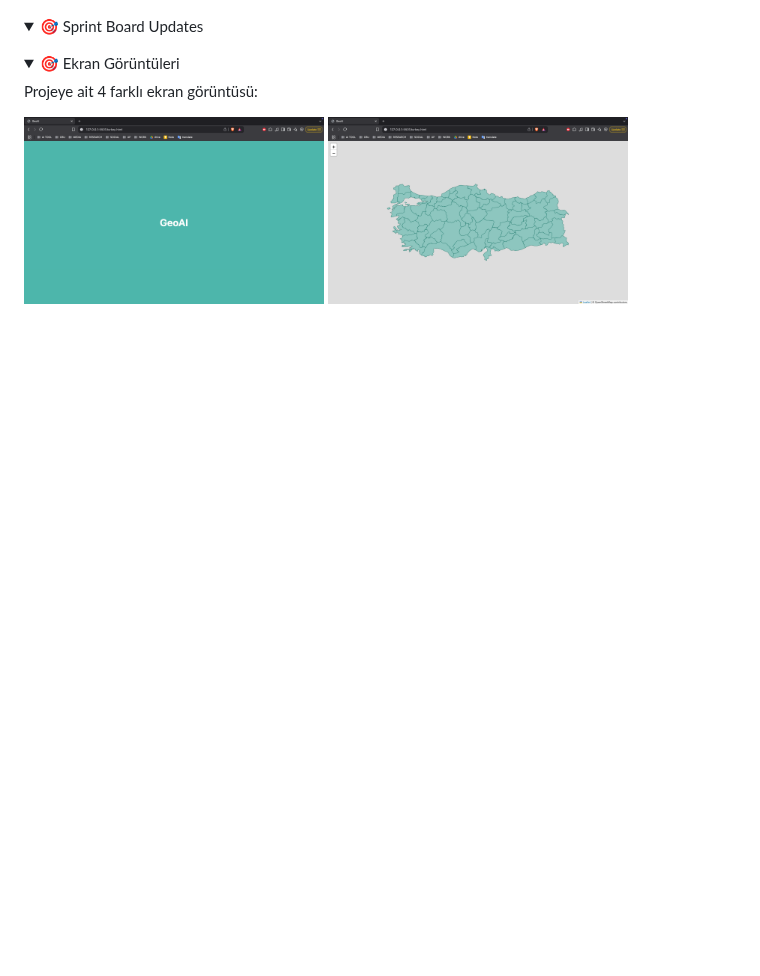
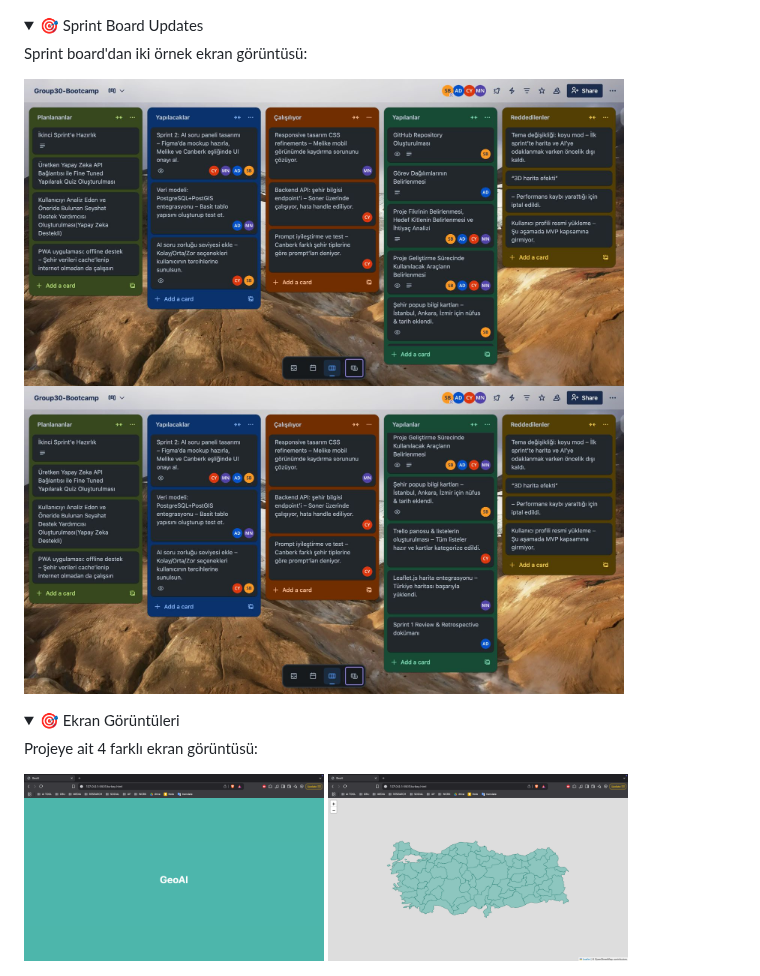
Before and after one commit to sonerbasak/Bootcamp-Team30, a Markdown page: README.md, the part around the change. GitHub-like rendering; folded sections open; blank space fills up the shorter version.

```diff
--- a/README.md
+++ b/README.md
@@ -103,8 +103,11 @@ GeoAI, kullanıcıların hem Türkiye hem de dünya haritası üzerinde bölgele
   </details>
 
   <details>
-    <summary>🎯 Sprint Board Updates</summary>
-  </details>
+  <summary>🎯 Sprint Board Updates</summary>
+  <p>Sprint board'dan iki örnek ekran görüntüsü:</p>
+  <img src="images/görsel3.jpg" alt="Sprint Board Görüntüsü 1" width="600" style="margin-bottom: 10px;" />
+  <img src="images/görsel4.jpg" alt="Sprint Board Görüntüsü 2" width="600" />
+</details>
 
   <details>
     <summary>🎯 Ekran Görüntüleri</summary>
```
